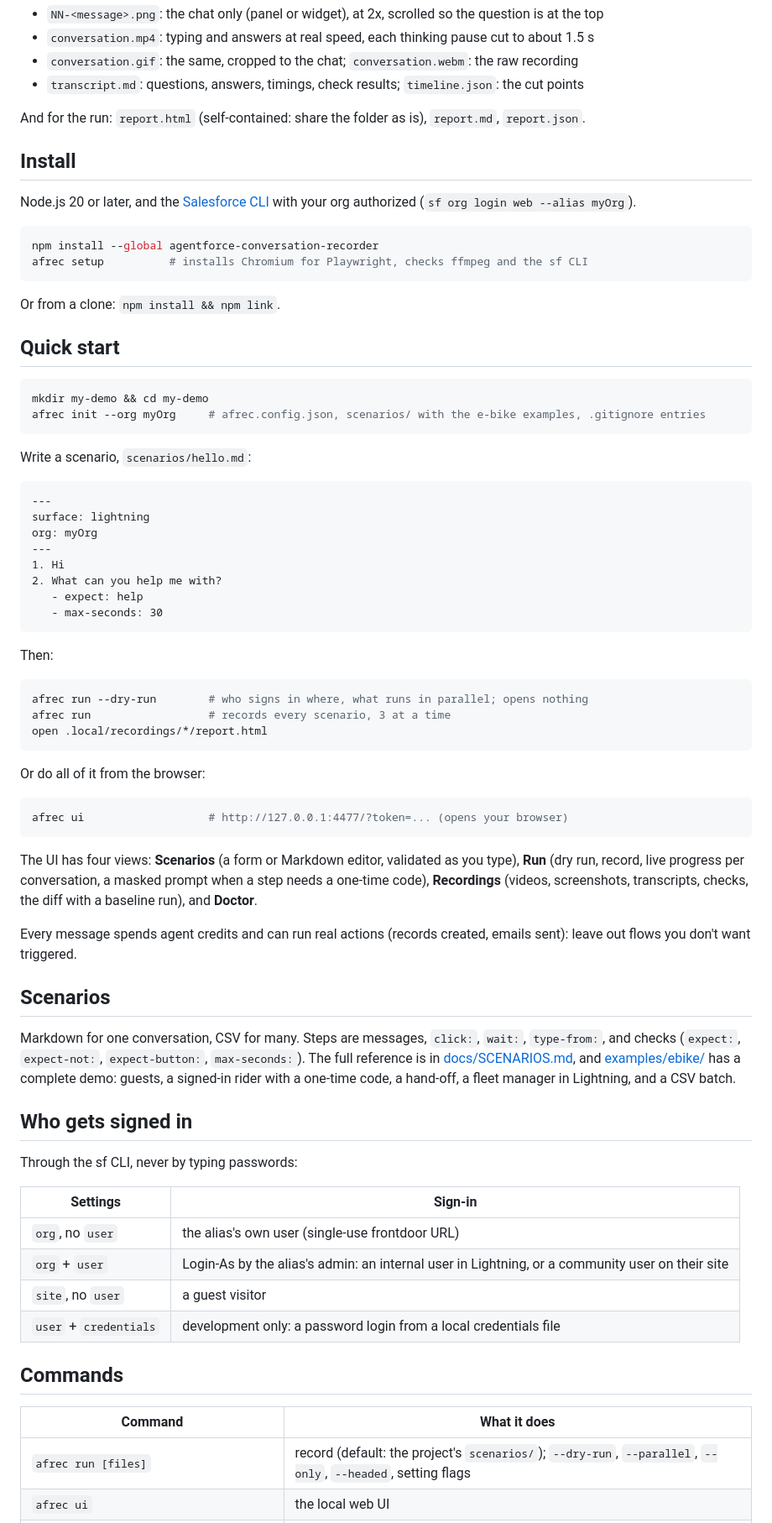
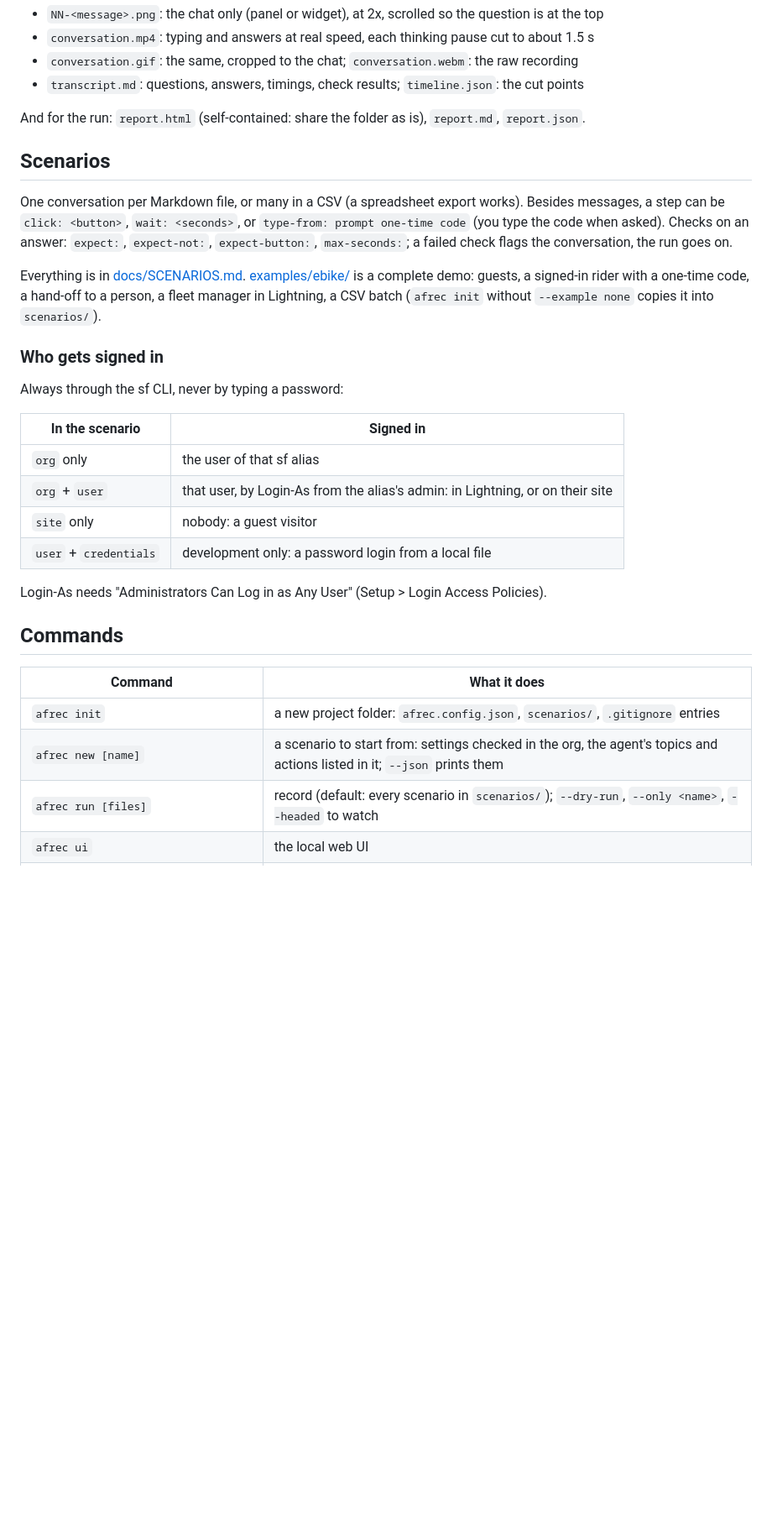
Before and after one commit to tprouvot/agentforce-conversation-recorder, a Markdown page: README.md, the part around one of its changes. Shown at 84% size. Rendered like a GitHub page; blank space fills up the shorter version.

````diff
--- a/README.md
+++ b/README.md
@@ -21,80 +102,35 @@ For each conversation, in `.local/recordings/<date-time>/<conversation>/`:
 
 And for the run: `report.html` (self-contained: share the folder as is), `report.md`, `report.json`.
 
-## Install
-
-Node.js 20 or later, and the [Salesforce CLI](https://developer.salesforce.com/tools/salesforcecli) with your org
-authorized (`sf org login web --alias myOrg`).
-
-```sh
-npm install --global agentforce-conversation-recorder
-afrec setup          # installs Chromium for Playwright, checks ffmpeg and the sf CLI
-```
-
-Or from a clone: `npm install && npm link`.
-
-## Quick start
-
-```sh
-mkdir my-demo && cd my-demo
-afrec init --org myOrg     # afrec.config.json, scenarios/ with the e-bike examples, .gitignore entries
-```
-
-Write a scenario, `scenarios/hello.md`:
-
-```markdown
----
-surface: lightning
-org: myOrg
----
-1. Hi
-2. What can you help me with?
-   - expect: help
-   - max-seconds: 30
-```
-
-Then:
-
-```sh
-afrec run --dry-run        # who signs in where, what runs in parallel; opens nothing
-afrec run                  # records every scenario, 3 at a time
-open .local/recordings/*/report.html
-```
-
-Or do all of it from the browser:
-
-```sh
-afrec ui                   # http://127.0.0.1:4477/?token=... (opens your browser)
-```
-
-The UI has four views: **Scenarios** (a form or Markdown editor, validated as you type), **Run** (dry run, record,
-live progress per conversation, a masked prompt when a step needs a one-time code), **Recordings** (videos,
-screenshots, transcripts, checks, the diff with a baseline run), and **Doctor**.
-
-Every message spends agent credits and can run real actions (records created, emails sent): leave out flows you
-don't want triggered.
-
 ## Scenarios
 
-Markdown for one conversation, CSV for many. Steps are messages, `click:`, `wait:`, `type-from:`, and checks
-(`expect:`, `expect-not:`, `expect-button:`, `max-seconds:`). The full reference is in
-[docs/SCENARIOS.md](docs/SCENARIOS.md), and [examples/ebike/](examples/ebike/) has a complete demo: guests, a
-signed-in rider with a one-time code, a hand-off, a fleet manager in Lightning, and a CSV batch.
+One conversation per Markdown file, or many in a CSV (a spreadsheet export works). Besides messages, a step can
+be `click: <button>`, `wait: <seconds>`, or `type-from: prompt one-time code` (you type the code when asked).
+Checks on an answer: `expect:`, `expect-not:`, `expect-button:`, `max-seconds:`; a failed check flags the
+conversation, the run goes on.
 
-## Who gets signed in
+Everything is in [docs/SCENARIOS.md](docs/SCENARIOS.md). [examples/ebike/](examples/ebike/) is a complete demo:
+guests, a signed-in rider with a one-time code, a hand-off to a person, a fleet manager in Lightning, a CSV batch
+(`afrec init` without `--example none` copies it into `scenarios/`).
 
-Through the sf CLI, never by typing passwords:
+### Who gets signed in
 
-| Settings | Sign-in |
+Always through the sf CLI, never by typing a password:
+
+| In the scenario | Signed in |
 | --- | --- |
-| `org`, no `user` | the alias's own user (single-use frontdoor URL) |
-| `org` + `user` | Login-As by the alias's admin: an internal user in Lightning, or a community user on their site |
-| `site`, no `user` | a guest visitor |
-| `user` + `credentials` | development only: a password login from a local credentials file |
+| `org` only | the user of that sf alias |
+| `org` + `user` | that user, by Login-As from the alias's admin: in Lightning, or on their site |
+| `site` only | nobody: a guest visitor |
+| `user` + `credentials` | development only: a password login from a local file |
+
+Login-As needs "Administrators Can Log in as Any User" (Setup > Login Access Policies).
 
 ## Commands
 
 | Command | What it does |
 | --- | --- |
-| `afrec run [files]` | record (default: the project's `scenarios/`); `--dry-run`, `--parallel`, `--only`, `--headed`, setting flags |
+| `afrec init` | a new project folder: `afrec.config.json`, `scenarios/`, `.gitignore` entries |
+| `afrec new [name]` | a scenario to start from: settings checked in the org, the agent's topics and actions listed in it; `--json` prints them |
+| `afrec run [files]` | record (default: every scenario in `scenarios/`); `--dry-run`, `--only <name>`, `--headed` to watch |
 | `afrec ui` | the local web UI |
````
Also changed, not shown: other parts of README.md (+101 -21 lines).
